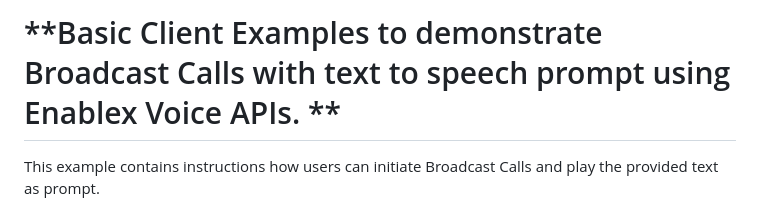
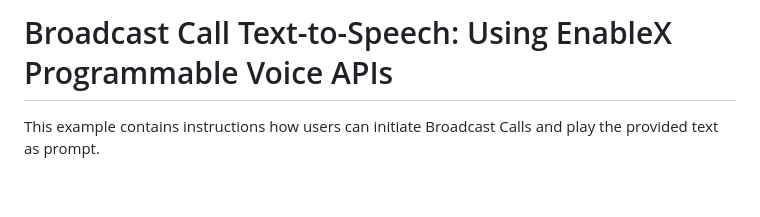
Before and after one commit to EnableX/voice-broadcast-text-to-speech, a Markdown page: README.md, the part around the change. GitHub-like rendering; blank space fills up the shorter version.

```diff
--- a/README.md
+++ b/README.md
@@ -1,4 +1,4 @@
-# **Basic Client Examples to demonstrate Broadcast Calls with text to speech prompt using Enablex Voice APIs. **
+# Broadcast Call Text-to-Speech: Using EnableX Programmable Voice APIs
 This example contains instructions how users can initiate Broadcast Calls and play the provided text as prompt.
 
 
```
